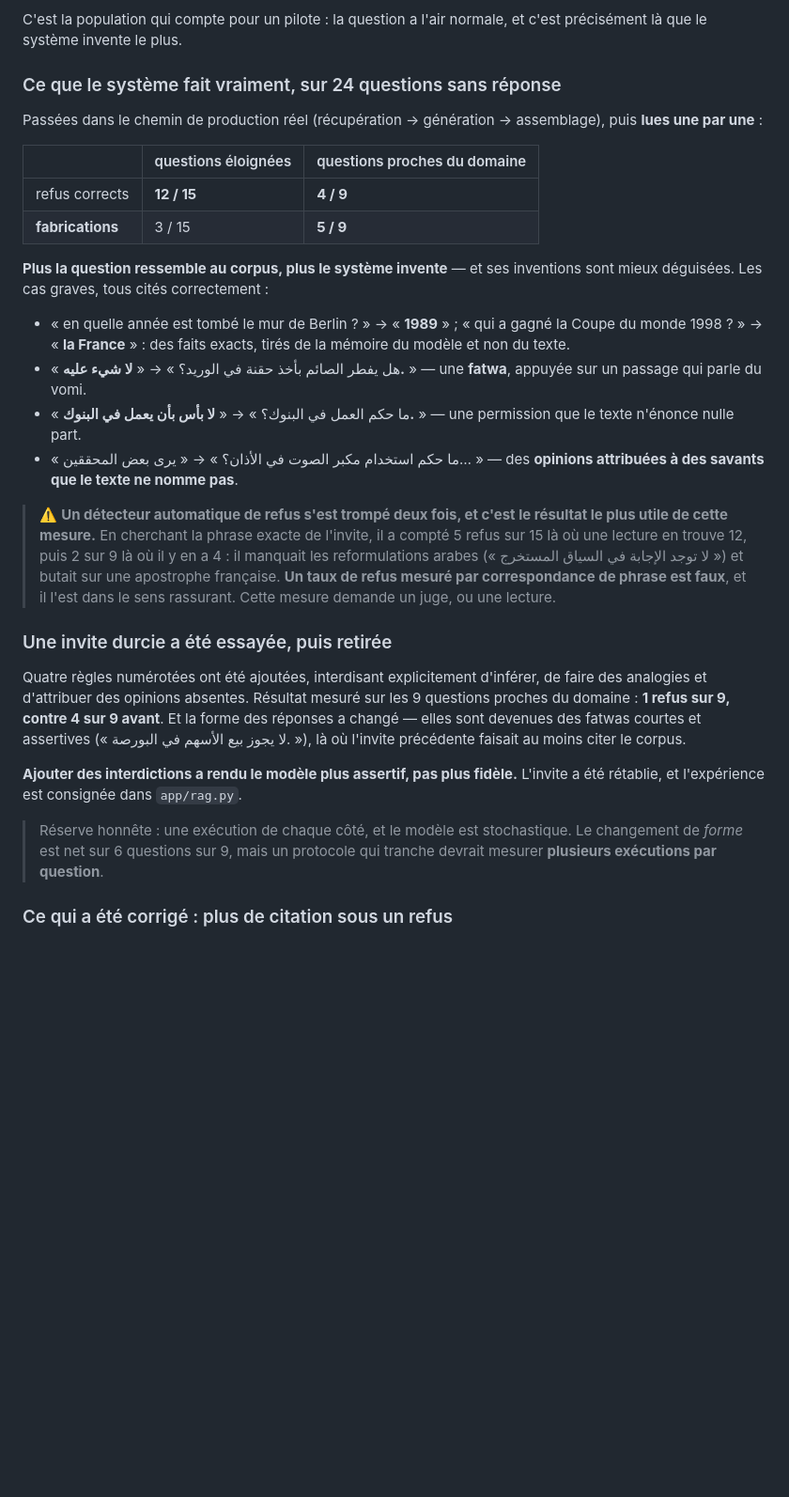
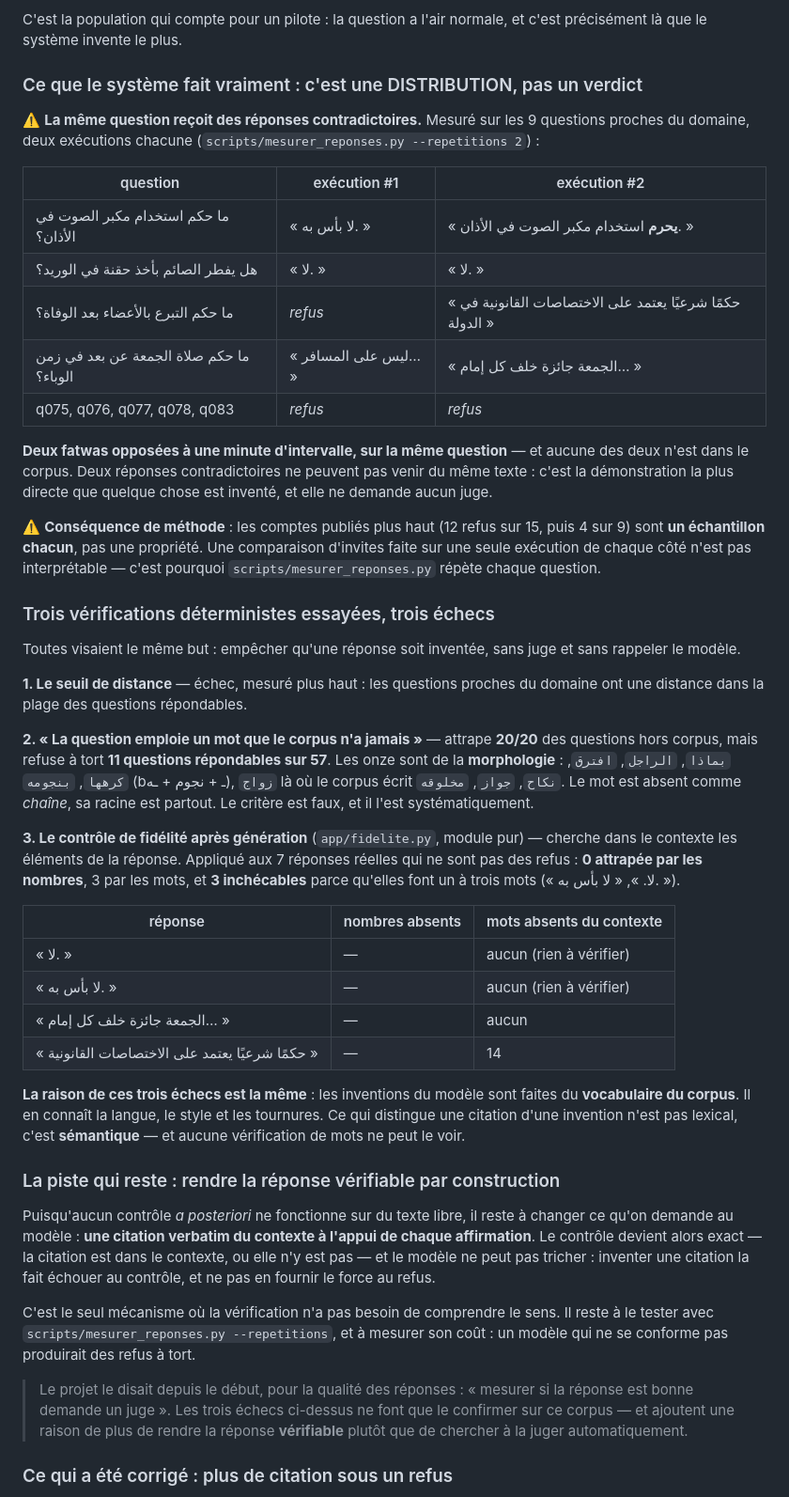
Before and after one commit to youssefelbalibouhousse/LocalArabi_RAG, a Markdown page: README.md, the part around one of its changes. Shown at 94% size. GitHub-like rendering; blank space fills up the shorter version.

Commit message:
docs: consigner la variance du modèle et l'échec des trois vérifications déterministes
Trois mesures ont changé la lecture de cette étape.

1. LA MÊME QUESTION REÇOIT DES RÉPONSES CONTRADICTOIRES. Sur « ما حكم استخدام
   مكبر الصوت في الأذان؟ », deux exécutions donnent « لا بأس به. » puis « يحرم
   استخدام مكبر الصوت في الأذان. » — DEUX FATWAS OPPOSÉES, à une minute
   d'intervalle, aucune dans le corpus. Ailleurs, q079 refuse une fois et invente
   un « حكم شرعي » de droit moderne la fois suivante.

   Deux réponses contradictoires ne peuvent pas venir du même texte : c'est la
   démonstration la plus directe qu'il y a invention, et elle ne demande aucun
   juge. Conséquence de méthode : les comptes publiés précédemment (12 refus sur
   15, puis 4 sur 9) sont UN ÉCHANTILLON CHACUN, pas une propriété. Le README le
   dit désormais, et l'expérience d'invite durcie est ramenée au rang de mesure
   non concluante.

2. TROIS VÉRIFICATIONS DÉTERMINISTES ESSAYÉES, TROIS ÉCHECS.

   - Seuil de distance : les questions proches du domaine tombent dans la plage
     des répondables. Déjà consigné.
   - « La question emploie un mot que le corpus n'a jamais » : 20/20 des questions
     hors corpus, mais 11 questions répondables sur 57 refusées à tort. Les onze
     sont de la morphologie — `بماذا`, `الراجل`, `افترق`, `كرهها`, `بنجومه`
     (بـ + نجوم + ـه), `زواج` là où le corpus écrit `نكاح`, `جواز`, `مخلوقه`. Le
     mot est absent comme chaîne, sa racine est partout.
   - Contrôle de fidélité après génération : appliqué aux 7 réponses réelles qui
     ne sont pas des refus, 0 attrapée par les nombres, 3 par les mots, et 3
     INCHÉCABLES parce qu'elles font un à trois mots.

   La raison est la même pour les trois : les inventions du modèle sont faites du
   vocabulaire du corpus. Ce qui distingue une citation d'une invention n'est pas
   lexical, c'est sémantique.

3. LA PISTE QUI RESTE : rendre la réponse vérifiable PAR CONSTRUCTION, en
   exigeant une citation verbatim du contexte. Le contrôle redevient exact — la
   citation y est, ou n'y est pas — et le modèle ne peut pas tricher : inventer
   une citation la fait échouer, ne pas en fournir le force au refus.

```diff
--- a/README.md
+++ b/README.md
@@ -377,52 +379,78 @@ supprimerait 10 vraies réponses sur 59.
 C'est la population qui compte pour un pilote : la question a l'air normale, et
 c'est précisément là que le système invente le plus.
 
-### Ce que le système fait vraiment, sur 24 questions sans réponse
+### Ce que le système fait vraiment : c'est une DISTRIBUTION, pas un verdict
 
-Passées dans le chemin de production réel (récupération → génération →
-assemblage), puis **lues une par une** :
+⚠️ **La même question reçoit des réponses contradictoires.** Mesuré sur les 9
+questions proches du domaine, deux exécutions chacune
+(`scripts/mesurer_reponses.py --repetitions 2`) :
 
-| | questions éloignées | questions proches du domaine |
+| question | exécution #1 | exécution #2 |
 |---|---|---|
-| refus corrects | **12 / 15** | **4 / 9** |
-| **fabrications** | 3 / 15 | **5 / 9** |
+| ما حكم استخدام مكبر الصوت في الأذان؟ | « لا بأس به. » | « **يحرم** استخدام مكبر الصوت في الأذان. » |
+| هل يفطر الصائم بأخذ حقنة في الوريد؟ | « لا. » | « لا. » |
+| ما حكم التبرع بالأعضاء بعد الوفاة؟ | *refus* | « حكمًا شرعيًا يعتمد على الاختصاصات القانونية في الدولة » |
+| ما حكم صلاة الجمعة عن بعد في زمن الوباء؟ | « ليس على المسافر… » | « الجمعة جائزة خلف كل إمام… » |
+| q075, q076, q077, q078, q083 | *refus* | *refus* |
 
-**Plus la question ressemble au corpus, plus le système invente** — et ses
-inventions sont mieux déguisées. Les cas graves, tous cités correctement :
+**Deux fatwas opposées à une minute d'intervalle, sur la même question** — et aucune
+des deux n'est dans le corpus. Deux réponses contradictoires ne peuvent pas venir
+du même texte : c'est la démonstration la plus directe que quelque chose est
+inventé, et elle ne demande aucun juge.
 
-- « en quelle année est tombé le mur de Berlin ? » → « **1989** » ; « qui a gagné
-  la Coupe du monde 1998 ? » → « **la France** » : des faits exacts, tirés de la
-  mémoire du modèle et non du texte.
-- « هل يفطر الصائم بأخذ حقنة في الوريد؟ » → « **لا شيء عليه.** » — une **fatwa**,
-  appuyée sur un passage qui parle du vomi.
-- « ما حكم العمل في البنوك؟ » → « **لا بأس بأن يعمل في البنوك.** » — une
-  permission que le texte n'énonce nulle part.
-- « ما حكم استخدام مكبر الصوت في الأذان؟ » → « يرى بعض المحققين… » — des **opinions
-  attribuées à des savants que le texte ne nomme pas**.
+⚠️ **Conséquence de méthode** : les comptes publiés plus haut (12 refus sur 15, puis
+4 sur 9) sont **un échantillon chacun**, pas une propriété. Une comparaison
+d'invites faite sur une seule exécution de chaque côté n'est pas interprétable —
+c'est pourquoi `scripts/mesurer_reponses.py` répète chaque question.
 
-> ⚠️ **Un détecteur automatique de refus s'est trompé deux fois, et c'est le
-> résultat le plus utile de cette mesure.** En cherchant la phrase exacte de
-> l'invite, il a compté 5 refus sur 15 là où une lecture en trouve 12, puis 2 sur 9
-> là où il y en a 4 : il manquait les reformulations arabes (« لا توجد الإجابة في
-> السياق المستخرج ») et butait sur une apostrophe française. **Un taux de refus
-> mesuré par correspondance de phrase est faux**, et il l'est dans le sens
-> rassurant. Cette mesure demande un juge, ou une lecture.
+### Trois vérifications déterministes essayées, trois échecs
 
-### Une invite durcie a été essayée, puis retirée
+Toutes visaient le même but : empêcher qu'une réponse soit inventée, sans juge et
+sans rappeler le modèle.
 
-Quatre règles numérotées ont été ajoutées, interdisant explicitement d'inférer, de
-faire des analogies et d'attribuer des opinions absentes. Résultat mesuré sur les
-9 questions proches du domaine : **1 refus sur 9, contre 4 sur 9 avant**. Et la
-forme des réponses a changé — elles sont devenues des fatwas courtes et
-assertives (« لا يجوز بيع الأسهم في البورصة. »), là où l'invite précédente faisait
-au moins citer le corpus.
+**1. Le seuil de distance** — échec, mesuré plus haut : les questions proches du
+domaine ont une distance dans la plage des questions répondables.
 
-**Ajouter des interdictions a rendu le modèle plus assertif, pas plus fidèle.**
-L'invite a été rétablie, et l'expérience est consignée dans `app/rag.py`.
+**2. « La question emploie un mot que le corpus n'a jamais »** — attrape **20/20**
+des questions hors corpus, mais refuse à tort **11 questions répondables sur 57**.
+Les onze sont de la **morphologie** : `بماذا`, `الراجل`, `افترق`, `كرهها`,
+`بنجومه` (bـ + نجوم + ـه), `زواج` là où le corpus écrit `نكاح`, `جواز`, `مخلوقه`.
+Le mot est absent comme *chaîne*, sa racine est partout. Le critère est faux, et
+il l'est systématiquement.
 
-> Réserve honnête : une exécution de chaque côté, et le modèle est stochastique.
-> Le changement de *forme* est net sur 6 questions sur 9, mais un protocole qui
-> tranche devrait mesurer **plusieurs exécutions par question**.
+**3. Le contrôle de fidélité après génération** (`app/fidelite.py`, module pur) —
+cherche dans le contexte les éléments de la réponse. Appliqué aux 7 réponses
+réelles qui ne sont pas des refus : **0 attrapée par les nombres**, 3 par les mots,
+et **3 inchécables** parce qu'elles font un à trois mots (« لا. », « لا بأس به. »).
+
+| réponse | nombres absents | mots absents du contexte |
+|---|---|---|
+| « لا. » | — | aucun (rien à vérifier) |
+| « لا بأس به. » | — | aucun (rien à vérifier) |
+| « الجمعة جائزة خلف كل إمام… » | — | aucun |
+| « حكمًا شرعيًا يعتمد على الاختصاصات القانونية » | — | 14 |
+
+**La raison de ces trois échecs est la même** : les inventions du modèle sont faites
+du **vocabulaire du corpus**. Il en connaît la langue, le style et les tournures.
+Ce qui distingue une citation d'une invention n'est pas lexical, c'est **sémantique**
+— et aucune vérification de mots ne peut le voir.
+
+### La piste qui reste : rendre la réponse vérifiable par construction
+
+Puisqu'aucun contrôle *a posteriori* ne fonctionne sur du texte libre, il reste à
+changer ce qu'on demande au modèle : **une citation verbatim du contexte à l'appui
+de chaque affirmation**. Le contrôle devient alors exact — la citation est dans le
+contexte, ou elle n'y est pas — et le modèle ne peut pas tricher : inventer une
+citation la fait échouer au contrôle, et ne pas en fournir le force au refus.
+
+C'est le seul mécanisme où la vérification n'a pas besoin de comprendre le sens.
+Il reste à le tester avec `scripts/mesurer_reponses.py --repetitions`, et à
+mesurer son coût : un modèle qui ne se conforme pas produirait des refus à tort.
+
+> Le projet le disait depuis le début, pour la qualité des réponses : « mesurer si
+> la réponse est bonne demande un juge ». Les trois échecs ci-dessus ne font que
+> le confirmer sur ce corpus — et ajoutent une raison de plus de rendre la réponse
+> **vérifiable** plutôt que de chercher à la juger automatiquement.
 
 ### Ce qui a été corrigé : plus de citation sous un refus
 
```
Also changed, not shown: other parts of README.md (+12 -2 lines).
